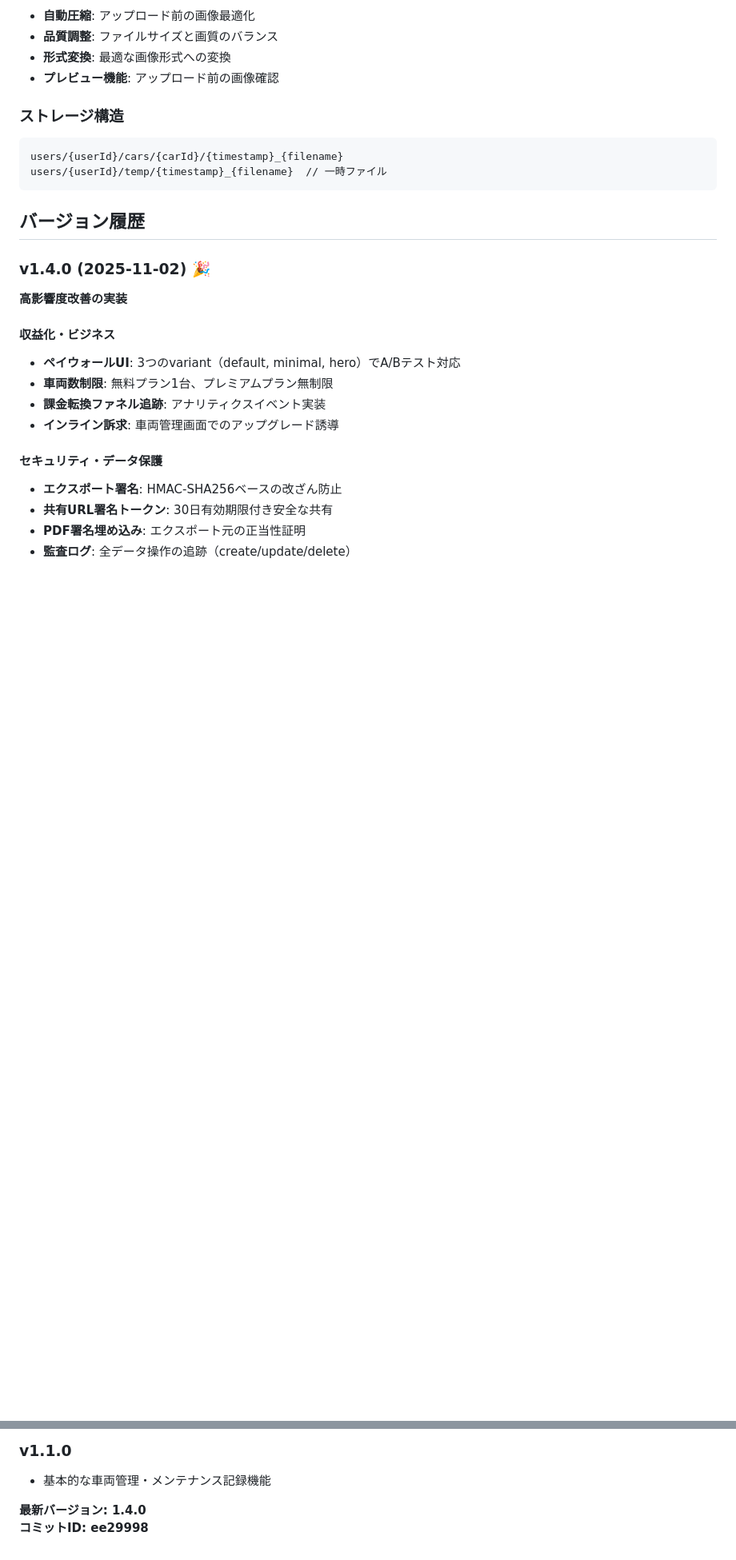
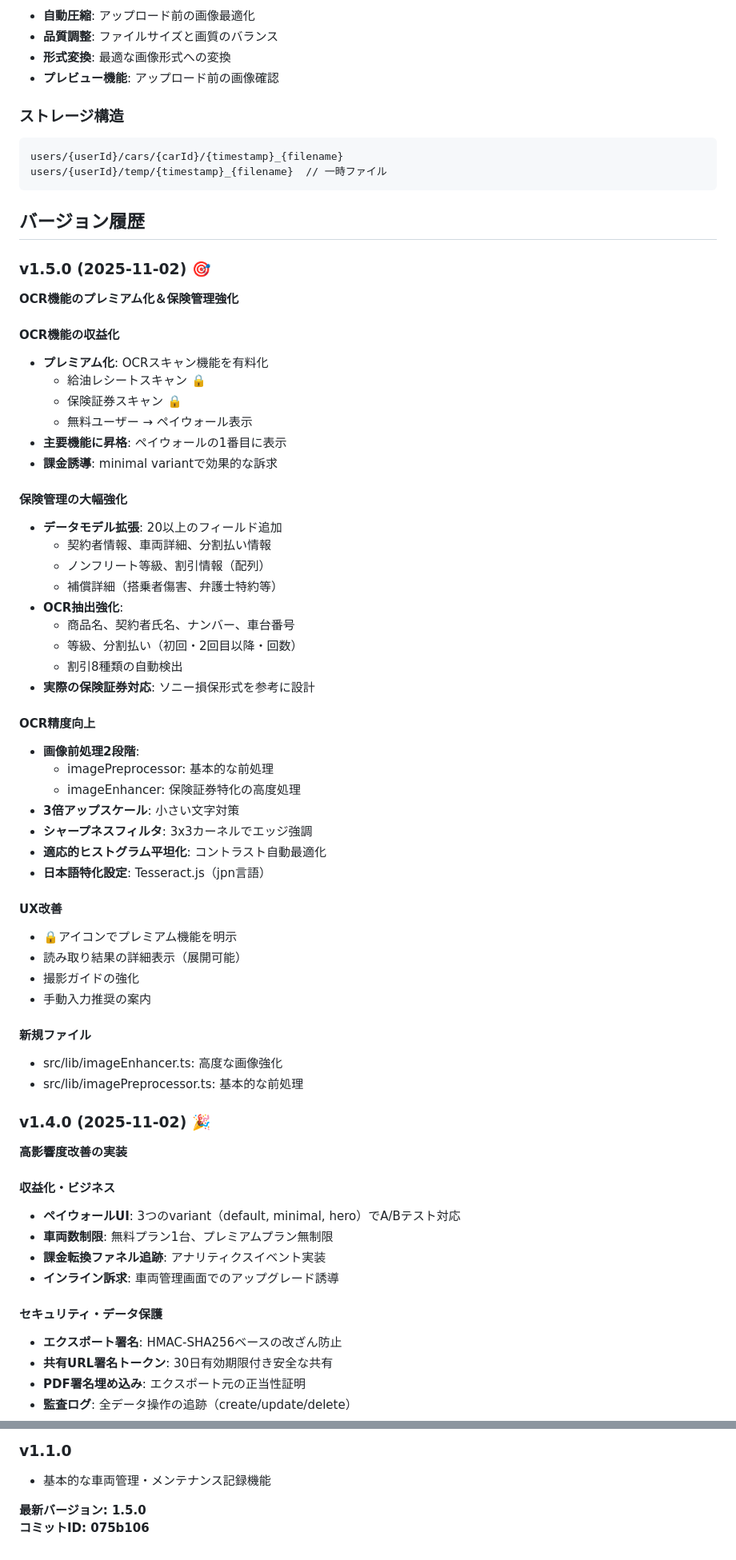
Before and after one commit to zonamoshi0817/smart-garage, a Markdown page: SPECIFICATION.md, 2 parts joined by grey strips. Shown: that part at 80% size. Drawn GitHub-style; blank space fills up the shorter version.

```diff
--- a/SPECIFICATION.md
+++ b/SPECIFICATION.md
@@ -578,6 +616,47 @@ users/{userId}/temp/{timestamp}_{filename}  // 一時ファイル
 
 ## バージョン履歴
 
+### v1.5.0 (2025-11-02) 🎯
+**OCR機能のプレミアム化＆保険管理強化**
+
+#### OCR機能の収益化
+- **プレミアム化**: OCRスキャン機能を有料化
+  - 給油レシートスキャン 🔒
+  - 保険証券スキャン 🔒
+  - 無料ユーザー → ペイウォール表示
+- **主要機能に昇格**: ペイウォールの1番目に表示
+- **課金誘導**: minimal variantで効果的な訴求
+
+#### 保険管理の大幅強化
+- **データモデル拡張**: 20以上のフィールド追加
+  - 契約者情報、車両詳細、分割払い情報
+  - ノンフリート等級、割引情報（配列）
+  - 補償詳細（搭乗者傷害、弁護士特約等）
+- **OCR抽出強化**:
+  - 商品名、契約者氏名、ナンバー、車台番号
+  - 等級、分割払い（初回・2回目以降・回数）
+  - 割引8種類の自動検出
+- **実際の保険証券対応**: ソニー損保形式を参考に設計
+
+#### OCR精度向上
+- **画像前処理2段階**:
+  - imagePreprocessor: 基本的な前処理
+  - imageEnhancer: 保険証券特化の高度処理
+- **3倍アップスケール**: 小さい文字対策
+- **シャープネスフィルタ**: 3x3カーネルでエッジ強調
+- **適応的ヒストグラム平坦化**: コントラスト自動最適化
+- **日本語特化設定**: Tesseract.js（jpn言語）
+
+#### UX改善
+- 🔒アイコンでプレミアム機能を明示
+- 読み取り結果の詳細表示（展開可能）
+- 撮影ガイドの強化
+- 手動入力推奨の案内
+
+#### 新規ファイル
+- src/lib/imageEnhancer.ts: 高度な画像強化
+- src/lib/imagePreprocessor.ts: 基本的な前処理
+
 ### v1.4.0 (2025-11-02) 🎉
 **高影響度改善の実装**
 
@@ -633,5 +712,5 @@ users/{userId}/temp/{timestamp}_{filename}  // 一時ファイル
 ### v1.1.0
 - 基本的な車両管理・メンテナンス記録機能
 
-**最新バージョン: 1.4.0**
-**コミットID: ee29998**
+**最新バージョン: 1.5.0**
+**コミットID: 075b106**
```
Also changed, not shown: other parts of SPECIFICATION.md (+45 -7 lines).
